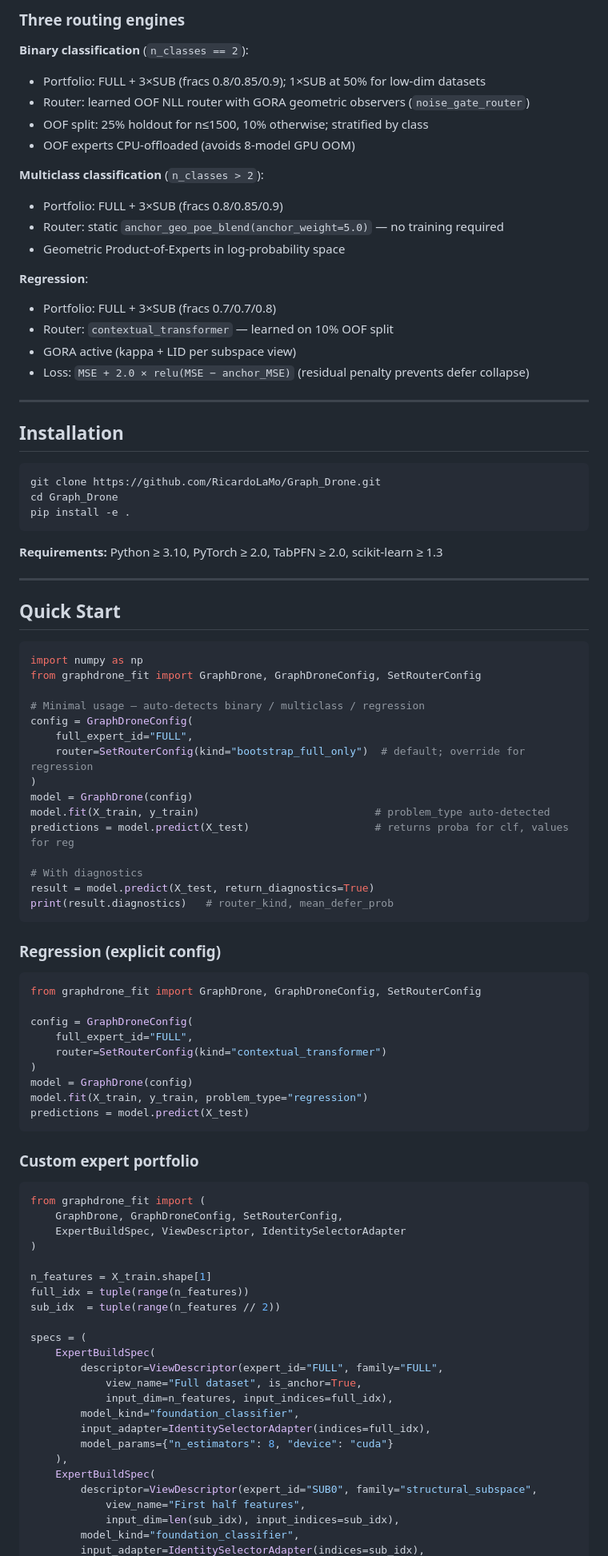
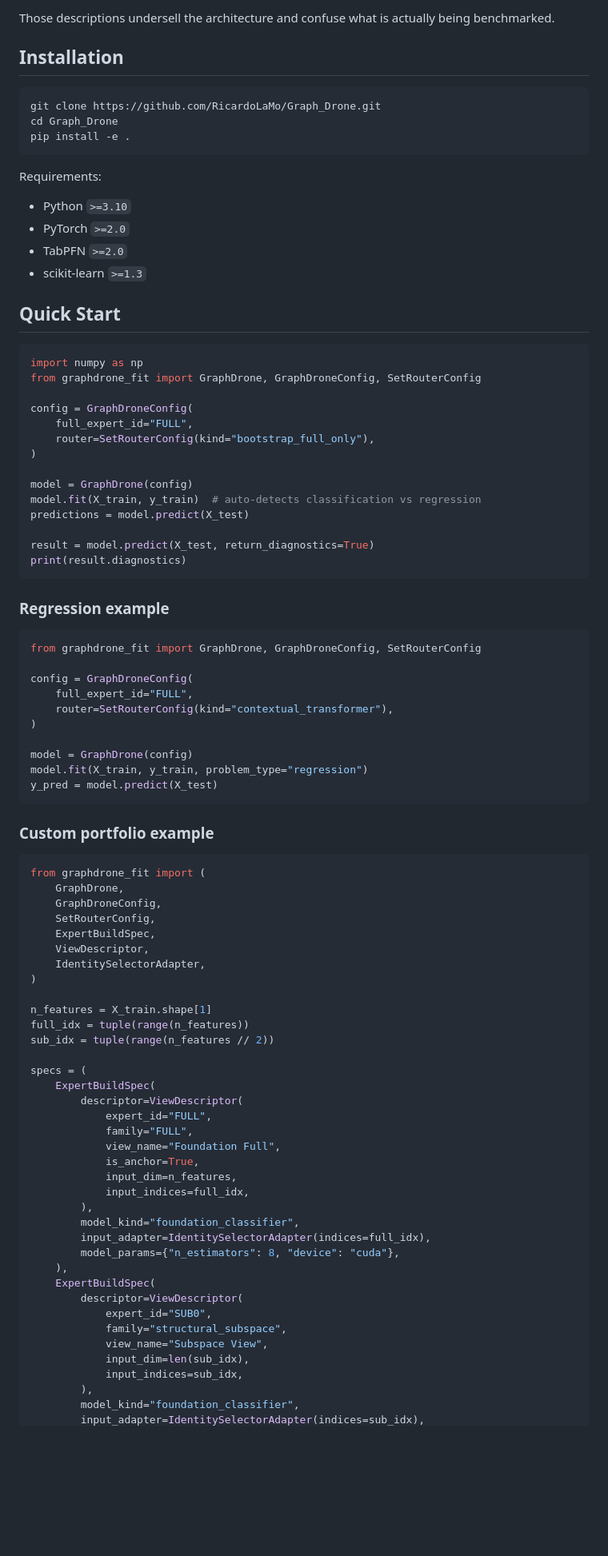
Before and after one commit to RicardoLaMo/Graph_Drone, a Markdown page: README.md, the part around one of its changes. Shown at 80% size. Rendered like a GitHub page; blank space fills up the shorter version.

````diff
--- a/README.md
+++ b/README.md
@@ -81,23 +118,4 @@ Input X ──► Expert 1: FULL view (anchor) ──► p_1 ─┐
-### Three routing engines
-
-**Binary classification** (`n_classes == 2`):
-- Portfolio: FULL + 3×SUB (fracs 0.8/0.85/0.9); 1×SUB at 50% for low-dim datasets
-- Router: learned OOF NLL router with GORA geometric observers (`noise_gate_router`)
-- OOF split: 25% holdout for n≤1500, 10% otherwise; stratified by class
-- OOF experts CPU-offloaded (avoids 8-model GPU OOM)
-
-**Multiclass classification** (`n_classes > 2`):
-- Portfolio: FULL + 3×SUB (fracs 0.8/0.85/0.9)
-- Router: static `anchor_geo_poe_blend(anchor_weight=5.0)` — no training required
-- Geometric Product-of-Experts in log-probability space
-
-**Regression**:
-- Portfolio: FULL + 3×SUB (fracs 0.7/0.7/0.8)
-- Router: `contextual_transformer` — learned on 10% OOF split
-- GORA active (kappa + LID per subspace view)
-- Loss: `MSE + 2.0 × relu(MSE − anchor_MSE)` (residual penalty prevents defer collapse)
-
----
+Those descriptions undersell the architecture and confuse what is actually being benchmarked.
 
 ## Installation
 
@@ -107,9 +125,11 @@ cd Graph_Drone
 pip install -e .
 ```
 
-**Requirements:** Python ≥ 3.10, PyTorch ≥ 2.0, TabPFN ≥ 2.0, scikit-learn ≥ 1.3
-
----
+Requirements:
+- Python `>=3.10`
+- PyTorch `>=2.0`
+- TabPFN `>=2.0`
+- scikit-learn `>=1.3`
 
 ## Quick Start
 
@@ -117,58 +137,71 @@ pip install -e .
 import numpy as np
 from graphdrone_fit import GraphDrone, GraphDroneConfig, SetRouterConfig
 
-# Minimal usage — auto-detects binary / multiclass / regression
 config = GraphDroneConfig(
     full_expert_id="FULL",
-    router=SetRouterConfig(kind="bootstrap_full_only")  # default; override for regression
+    router=SetRouterConfig(kind="bootstrap_full_only"),
 )
+
 model = GraphDrone(config)
-model.fit(X_train, y_train)                            # problem_type auto-detected
-predictions = model.predict(X_test)                    # returns proba for clf, values for reg
+model.fit(X_train, y_train)  # auto-detects classification vs regression
+predictions = model.predict(X_test)
 
-# With diagnostics
 result = model.predict(X_test, return_diagnostics=True)
-print(result.diagnostics)   # router_kind, mean_defer_prob
+print(result.diagnostics)
 ```
 
-### Regression (explicit config)
+### Regression example
 
 ```python
 from graphdrone_fit import GraphDrone, GraphDroneConfig, SetRouterConfig
 
 config = GraphDroneConfig(
     full_expert_id="FULL",
-    router=SetRouterConfig(kind="contextual_transformer")
+    router=SetRouterConfig(kind="contextual_transformer"),
 )
+
 model = GraphDrone(config)
 model.fit(X_train, y_train, problem_type="regression")
-predictions = model.predict(X_test)
+y_pred = model.predict(X_test)
 ```
 
-### Custom expert portfolio
+### Custom portfolio example
 
 ```python
 from graphdrone_fit import (
-    GraphDrone, GraphDroneConfig, SetRouterConfig,
-    ExpertBuildSpec, ViewDescriptor, IdentitySelectorAdapter
+    GraphDrone,
+    GraphDroneConfig,
+    SetRouterConfig,
+    ExpertBuildSpec,
+    ViewDescriptor,
+    IdentitySelectorAdapter,
 )
 
 n_features = X_train.shape[1]
 full_idx = tuple(range(n_features))
-sub_idx  = tuple(range(n_features // 2))
+sub_idx = tuple(range(n_features // 2))
 
 specs = (
     ExpertBuildSpec(
-        descriptor=ViewDescriptor(expert_id="FULL", family="FULL",
-            view_name="Full dataset", is_anchor=True,
-            input_dim=n_features, input_indices=full_idx),
+        descriptor=ViewDescriptor(
+            expert_id="FULL",
+            family="FULL",
+            view_name="Foundation Full",
+            is_anchor=True,
+            input_dim=n_features,
+            input_indices=full_idx,
+        ),
         model_kind="foundation_classifier",
         input_adapter=IdentitySelectorAdapter(indices=full_idx),
-        model_params={"n_estimators": 8, "device": "cuda"}
+        model_params={"n_estimators": 8, "device": "cuda"},
     ),
     ExpertBuildSpec(
-        descriptor=ViewDescriptor(expert_id="SUB0", family="structural_subspace",
-            view_name="First half features",
-            input_dim=len(sub_idx), input_indices=sub_idx),
+        descriptor=ViewDescriptor(
+            expert_id="SUB0",
+            family="structural_subspace",
+            view_name="Subspace View",
+            input_dim=len(sub_idx),
+            input_indices=sub_idx,
+        ),
         model_kind="foundation_classifier",
         input_adapter=IdentitySelectorAdapter(indices=sub_idx),
````
Also changed, not shown: other parts of README.md (+144 -88 lines).
